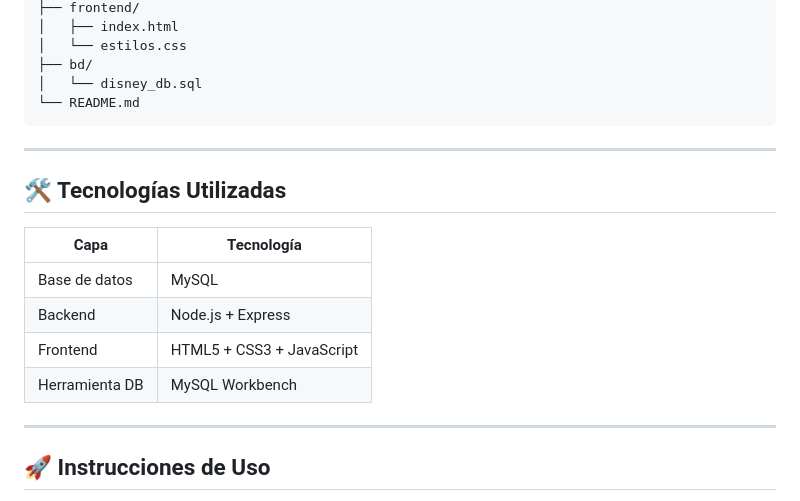
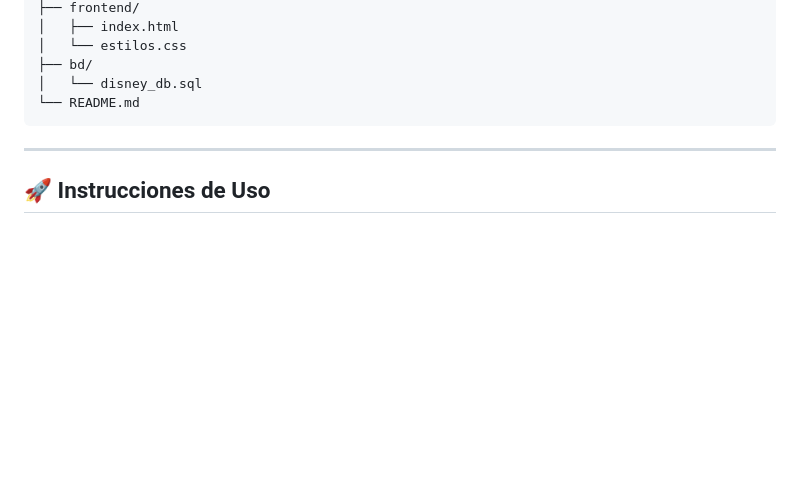
Before and after one commit to albita-8/Mi-proyecto-final-lenguaje, a Markdown page: README.md, the part around the change. Drawn GitHub-style; blank space fills up the shorter version.

```diff
--- a/README.md
+++ b/README.md
@@ -172,17 +172,6 @@ disney-api/
 
 ---
 
-## 🛠️ Tecnologías Utilizadas
-
-| Capa | Tecnología |
-|------|------------|
-| Base de datos | MySQL |
-| Backend | Node.js + Express |
-| Frontend | HTML5 + CSS3 + JavaScript |
-| Herramienta DB | MySQL Workbench |
-
----
-
 ## 🚀 Instrucciones de Uso
 
 1. Importar el fichero `bd/disney_db.sql` en MySQL.
```
